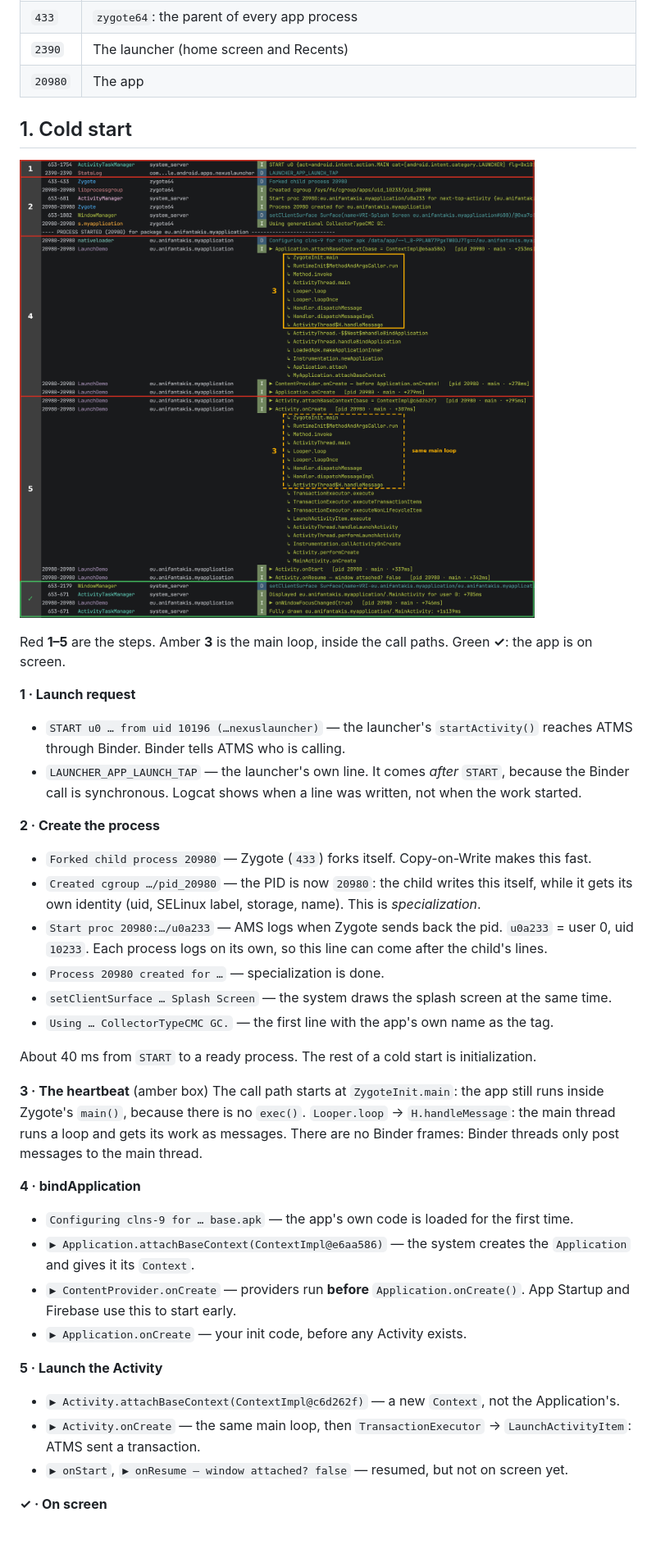
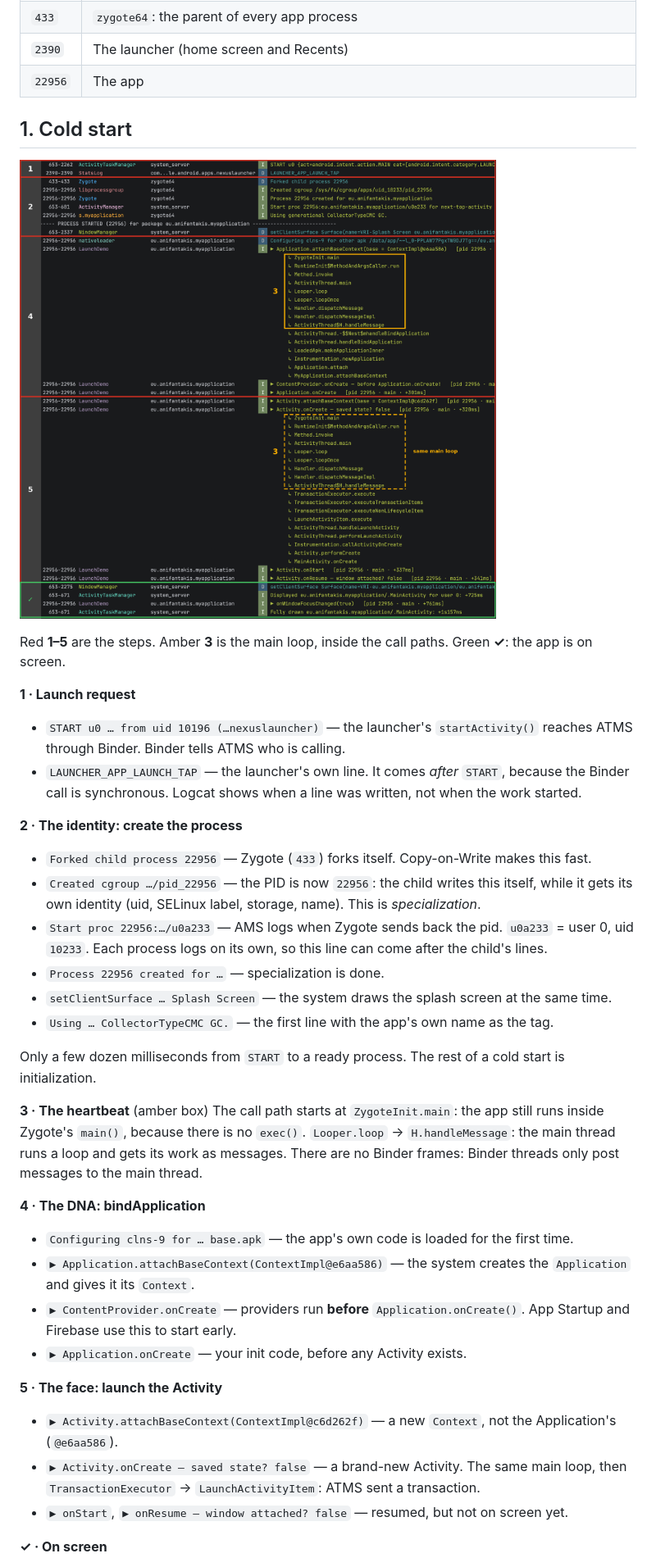
Before and after one commit to ioannisa/Android-Lifecycle-Demo, a Markdown page: README.md, the part around one of its changes. Shown at 82% size. Rendered like a GitHub page; pictures changed too: docs/cold-start-steps.png; blank space fills up the shorter version.

```diff
--- a/README.md
+++ b/README.md
@@ -42,7 +43,7 @@ All screenshots come from one session on an Android 17 (API 37) emulator, with `
 | `653` | `system_server`: ActivityTaskManager (ATMS), ActivityManager (AMS), WindowManager |
 | `433` | `zygote64`: the parent of every app process |
 | `2390` | The launcher (home screen and Recents) |
-| `20980` | The app |
+| `22956` | The app |
 
 ## 1. Cold start
 
@@ -56,24 +57,24 @@ Red **1–5** are the steps. Amber **3** is the main loop, inside the call paths
 - `LAUNCHER_APP_LAUNCH_TAP` — the launcher's own line. It comes *after* `START`, because the Binder call is
   synchronous. Logcat shows when a line was written, not when the work started.
 
-**2 · Create the process**
-- `Forked child process 20980` — Zygote (`433`) forks itself. Copy-on-Write makes this fast.
-- `Created cgroup …/pid_20980` — the PID is now `20980`: the child writes this itself, while it gets its own
+**2 · The identity: create the process**
+- `Forked child process 22956` — Zygote (`433`) forks itself. Copy-on-Write makes this fast.
+- `Created cgroup …/pid_22956` — the PID is now `22956`: the child writes this itself, while it gets its own
   identity (uid, SELinux label, storage, name). This is *specialization*.
-- `Start proc 20980:…/u0a233` — AMS logs when Zygote sends back the pid. `u0a233` = user 0, uid `10233`.
+- `Start proc 22956:…/u0a233` — AMS logs when Zygote sends back the pid. `u0a233` = user 0, uid `10233`.
   Each process logs on its own, so this line can come after the child's lines.
-- `Process 20980 created for …` — specialization is done.
+- `Process 22956 created for …` — specialization is done.
 - `setClientSurface … Splash Screen` — the system draws the splash screen at the same time.
 - `Using … CollectorTypeCMC GC.` — the first line with the app's own name as the tag.
 
-About 40 ms from `START` to a ready process. The rest of a cold start is initialization.
+Only a few dozen milliseconds from `START` to a ready process. The rest of a cold start is initialization.
 
 **3 · The heartbeat** (amber box)
 The call path starts at `ZygoteInit.main`: the app still runs inside Zygote's `main()`, because there is no
 `exec()`. `Looper.loop` → `H.handleMessage`: the main thread runs a loop and gets its work as messages.
 There are no Binder frames: Binder threads only post messages to the main thread.
 
-**4 · bindApplication**
+**4 · The DNA: bindApplication**
 - `Configuring clns-9 for … base.apk` — the app's own code is loaded for the first time.
 - `▶ Application.attachBaseContext(ContextImpl@e6aa586)` — the system creates the `Application` and gives
   it its `Context`.
@@ -81,10 +82,10 @@ There are no Binder frames: Binder threads only post messages to the main thread
   use this to start early.
 - `▶ Application.onCreate` — your init code, before any Activity exists.
 
-**5 · Launch the Activity**
-- `▶ Activity.attachBaseContext(ContextImpl@c6d262f)` — a new `Context`, not the Application's.
-- `▶ Activity.onCreate` — the same main loop, then `TransactionExecutor` → `LaunchActivityItem`:
-  ATMS sent a transaction.
+**5 · The face: launch the Activity**
+- `▶ Activity.attachBaseContext(ContextImpl@c6d262f)` — a new `Context`, not the Application's (`@e6aa586`).
+- `▶ Activity.onCreate — saved state? false` — a brand-new Activity. The same main loop, then
+  `TransactionExecutor` → `LaunchActivityItem`: ATMS sent a transaction.
 - `▶ onStart`, `▶ onResume — window attached? false` — resumed, but not on screen yet.
 
 **✓ · On screen**
```
Also changed, not shown: other parts of README.md (+53 -31 lines), docs/home-steps.png, docs/hot-start-steps.png, docs/kill-steps.png, docs/rotation-steps.png (added), 2 other files.
